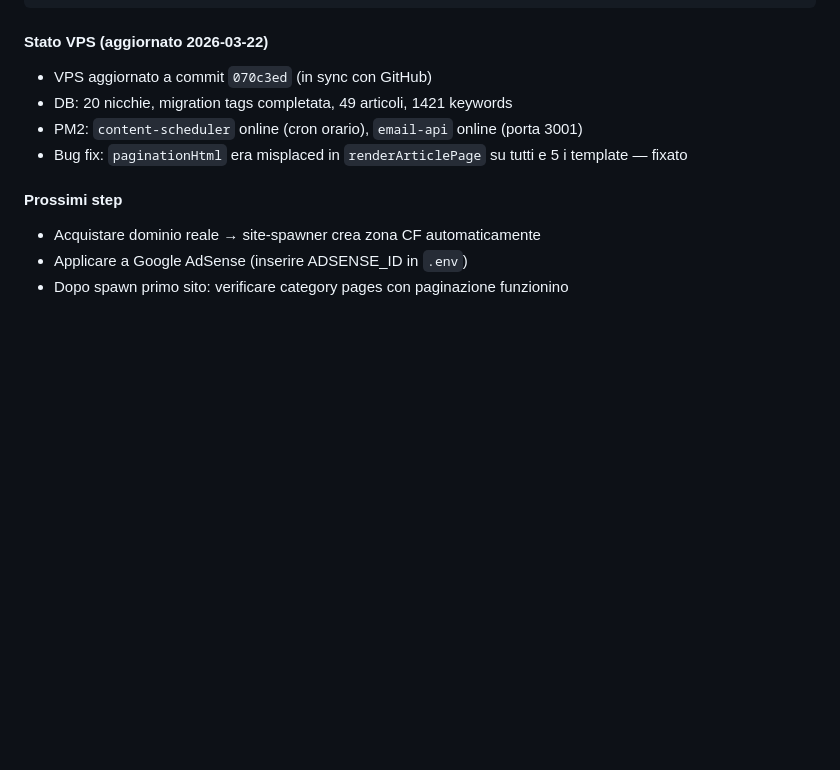
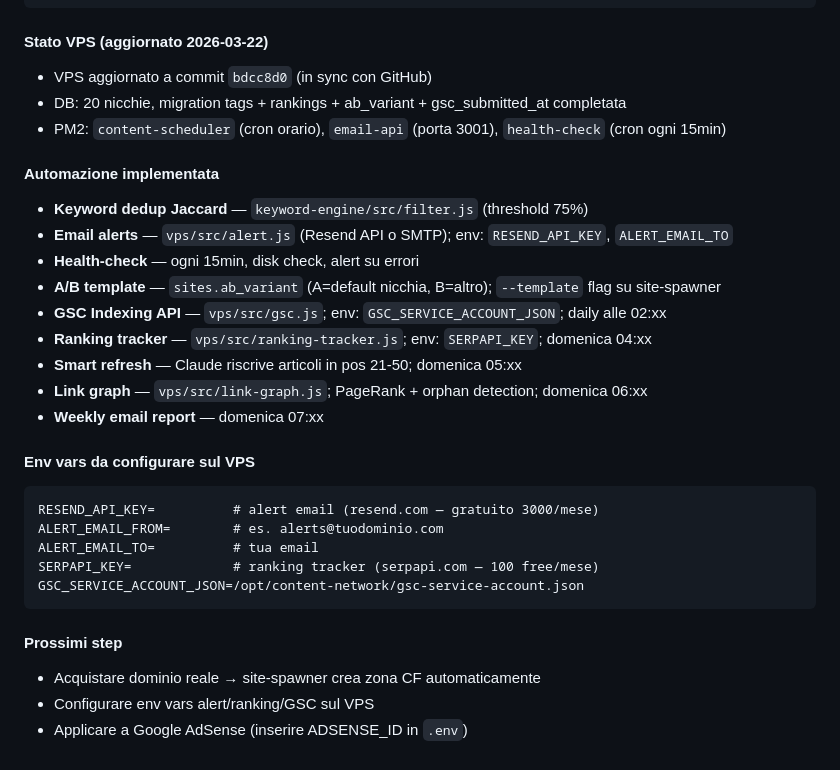
Before and after one commit to clarom85/claudio_1, a Markdown page: CLAUDE.md, the part around the change. GitHub-like rendering; blank space fills up the shorter version.

Commit message:
Update CLAUDE.md: automation features documented, VPS state updated
Co-Authored-By: Claude Sonnet 4.6 <noreply@anthropic.com>

````diff
--- a/CLAUDE.md
+++ b/CLAUDE.md
@@ -125,12 +125,31 @@ DISQUS_SHORTNAME=       # opzionale — commenti su articoli
 ```
 
 #### Stato VPS (aggiornato 2026-03-22)
-- VPS aggiornato a commit `070c3ed` (in sync con GitHub)
-- DB: 20 nicchie, migration tags completata, 49 articoli, 1421 keywords
-- PM2: `content-scheduler` online (cron orario), `email-api` online (porta 3001)
-- Bug fix: `paginationHtml` era misplaced in `renderArticlePage` su tutti e 5 i template — fixato
+- VPS aggiornato a commit `bdcc8d0` (in sync con GitHub)
+- DB: 20 nicchie, migration tags + rankings + ab_variant + gsc_submitted_at completata
+- PM2: `content-scheduler` (cron orario), `email-api` (porta 3001), `health-check` (cron ogni 15min)
+
+#### Automazione implementata
+- **Keyword dedup Jaccard** — `keyword-engine/src/filter.js` (threshold 75%)
+- **Email alerts** — `vps/src/alert.js` (Resend API o SMTP); env: `RESEND_API_KEY`, `ALERT_EMAIL_TO`
+- **Health-check** — ogni 15min, disk check, alert su errori
+- **A/B template** — `sites.ab_variant` (A=default nicchia, B=altro); `--template` flag su site-spawner
+- **GSC Indexing API** — `vps/src/gsc.js`; env: `GSC_SERVICE_ACCOUNT_JSON`; daily alle 02:xx
+- **Ranking tracker** — `vps/src/ranking-tracker.js`; env: `SERPAPI_KEY`; domenica 04:xx
+- **Smart refresh** — Claude riscrive articoli in pos 21-50; domenica 05:xx
+- **Link graph** — `vps/src/link-graph.js`; PageRank + orphan detection; domenica 06:xx
+- **Weekly email report** — domenica 07:xx
+
+#### Env vars da configurare sul VPS
+```
+RESEND_API_KEY=          # alert email (resend.com — gratuito 3000/mese)
+ALERT_EMAIL_FROM=        # es. alerts@tuodominio.com
+ALERT_EMAIL_TO=          # tua email
+SERPAPI_KEY=             # ranking tracker (serpapi.com — 100 free/mese)
+GSC_SERVICE_ACCOUNT_JSON=/opt/content-network/gsc-service-account.json
+```
 
 #### Prossimi step
 - Acquistare dominio reale → site-spawner crea zona CF automaticamente
+- Configurare env vars alert/ranking/GSC sul VPS
 - Applicare a Google AdSense (inserire ADSENSE_ID in `.env`)
-- Dopo spawn primo sito: verificare category pages con paginazione funzionino
````
